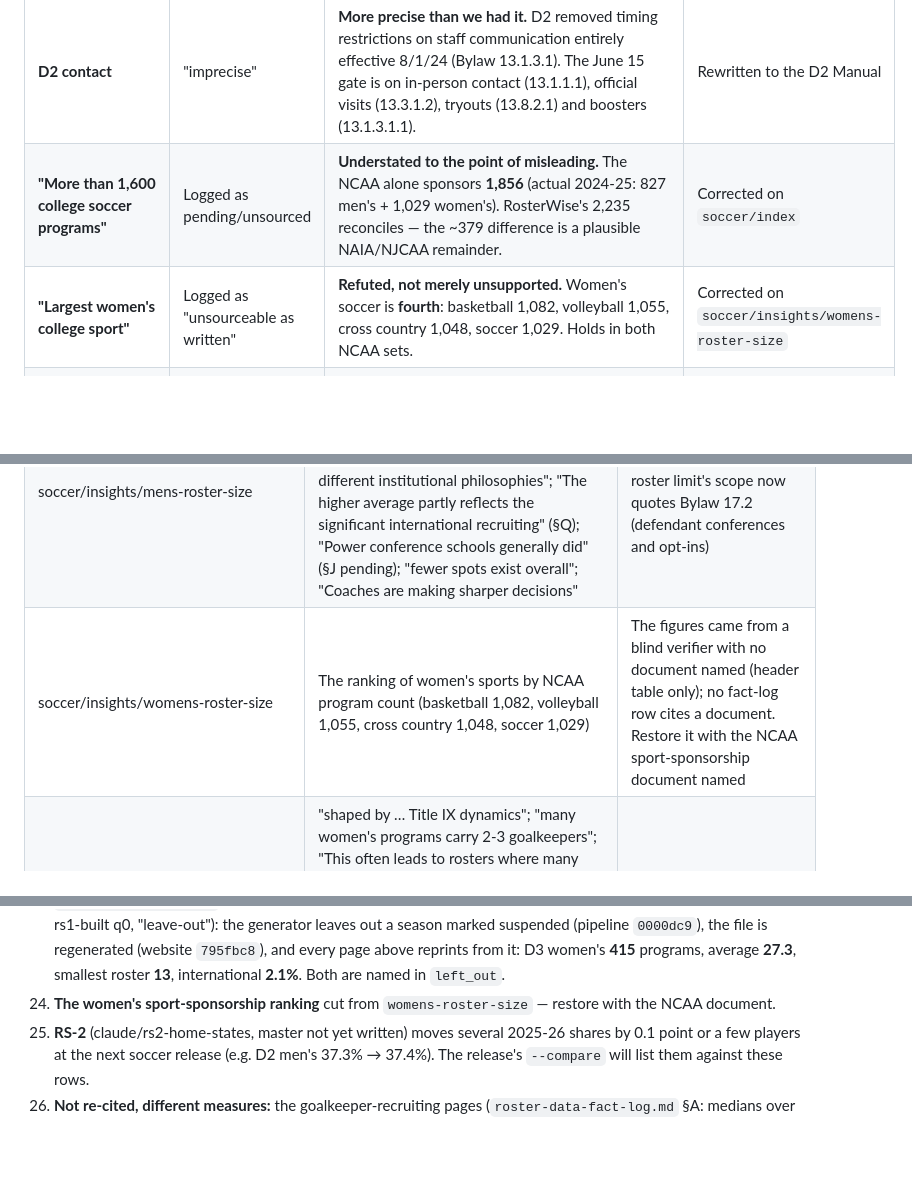
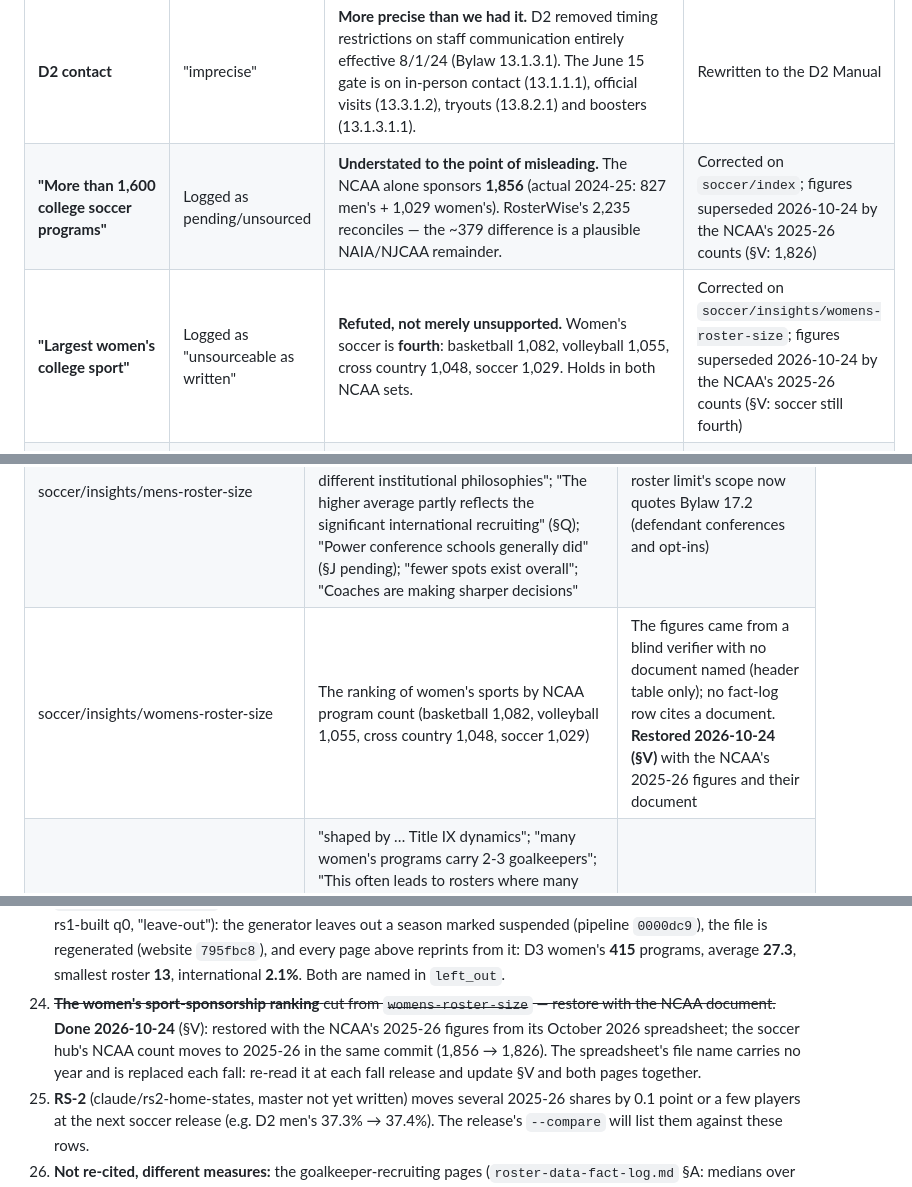
Before and after one commit to GrobeGames/rosterwise.app, a Markdown page: prototypes/research/soccer-fact-log.md, 3 parts joined by grey strips. GitHub-like rendering; blank space fills up the shorter version.

```diff
--- a/prototypes/research/soccer-fact-log.md
+++ b/prototypes/research/soccer-fact-log.md
@@ -71,8 +71,8 @@ kept as the audit trail, per §9's requirement not to quietly rewrite history.
 | **Unofficial visits** | Not identified as an error | **Two errors.** "At any time" is false for a visit with athletics-department involvement (Bylaw 13.7.1.1: August 1 of junior year), and the July signed-offer/deposit condition is **men's basketball only** (13.7.2.1; women's basketball narrower at 13.7.2.2). | New finding; both timeline pages corrected |
 | **ID-camp conversations** | Not identified at all | **New error.** Bylaw 13.12.1.5.1 IS the soccer rule and bars recruiting conversations at an institutional camp before **August 1 of junior year** — later than June 15. `soccer/womens/guide/id-camps` said the opposite. | New finding; both camp pages now quote the bylaw |
 | **D2 contact** | "imprecise" | **More precise than we had it.** D2 removed timing restrictions on staff communication entirely effective 8/1/24 (Bylaw 13.1.3.1). The June 15 gate is on in-person contact (13.1.1.1), official visits (13.3.1.2), tryouts (13.8.2.1) and boosters (13.1.3.1.1). | Rewritten to the D2 Manual |
-| **"More than 1,600 college soccer programs"** | Logged as pending/unsourced | **Understated to the point of misleading.** The NCAA alone sponsors **1,856** (actual 2024-25: 827 men's + 1,029 women's). RosterWise's 2,235 reconciles — the ~379 difference is a plausible NAIA/NJCAA remainder. | Corrected on `soccer/index` |
-| **"Largest women's college sport"** | Logged as "unsourceable as written" | **Refuted, not merely unsupported.** Women's soccer is **fourth**: basketball 1,082, volleyball 1,055, cross country 1,048, soccer 1,029. Holds in both NCAA sets. | Corrected on `soccer/insights/womens-roster-size` |
+| **"More than 1,600 college soccer programs"** | Logged as pending/unsourced | **Understated to the point of misleading.** The NCAA alone sponsors **1,856** (actual 2024-25: 827 men's + 1,029 women's). RosterWise's 2,235 reconciles — the ~379 difference is a plausible NAIA/NJCAA remainder. | Corrected on `soccer/index`; figures superseded 2026-10-24 by the NCAA's 2025-26 counts (§V: 1,826) |
+| **"Largest women's college sport"** | Logged as "unsourceable as written" | **Refuted, not merely unsupported.** Women's soccer is **fourth**: basketball 1,082, volleyball 1,055, cross country 1,048, soccer 1,029. Holds in both NCAA sets. | Corrected on `soccer/insights/womens-roster-size`; figures superseded 2026-10-24 by the NCAA's 2025-26 counts (§V: soccer still fourth) |
 | **Girls Academy founding** | Logged as an unresolved contradiction between two pages | **The 2017 version is affirmatively false.** It conflates U.S. Soccer's Girls' Development Academy (2017, shut down 15 April 2020) with Girls Academy, a separate independent league that began play in 2020. GA publishes no founding year. | Both women's pages now separate the two |
 | **ECNL founding history** | Logged as pending — "no history page found on theecnl.com" | **It exists.** A dated timeline at `theecnl.com/sports/2023/8/28/History.aspx?path=general`: ECNL formed **August 2009 with 40 founding clubs**; **ECNL Boys 2017 with 57 inaugural clubs**. | Now cited on both club-pathways pages |
 | **ODP 1977 / regions / age groups** | Logged as pending | **Found.** US Youth Soccer's 2019-20 annual report, p.16, quoted directly. Four regions East/Midwest/South/West (Region I-IV naming superseded). Age groups are **not** fixed nationally — USYS says they "may vary from state to state." | `soccer/guide/odp` corrected and sourced |
@@ -525,7 +525,7 @@ hand, so every row here is re-read when any id it names moves.
 | soccer/insights/division-by-numbers | "Many D3 conferences are deeply competitive"; "can be excellent"; NAIA "legitimate competitive traditions, good facilities, and strong coaching"; "a D1 program in a non-power conference operates in a very different world than a D1 program in the ACC" | Evaluative claims about programs and conferences (§4.1) |
 | soccer/insights/division-by-numbers, soccer/insights/mens-roster-size | Mercyhurst and New Haven roster sizes "58 and 46 (men's) / 49 and 36 (women's)"; "(NEC)" | Not in the stats file and not logged; the note now says only why they are left out |
 | soccer/insights/mens-roster-size | "most programs carry 3-4 goalkeepers"; "others carry 40+ players because the institution values participation and tuition-paying student-athletes"; "reflecting different institutional philosophies"; "The higher average partly reflects the significant international recruiting" (§Q); "Power conference schools generally did" (§J pending); "fewer spots exist overall"; "Coaches are making sharper decisions" | Distributional, causal or unsourced claims. The roster limit's scope now quotes Bylaw 17.2 (defendant conferences and opt-ins) |
-| soccer/insights/womens-roster-size | The ranking of women's sports by NCAA program count (basketball 1,082, volleyball 1,055, cross country 1,048, soccer 1,029) | The figures came from a blind verifier with no document named (header table only); no fact-log row cites a document. Restore it with the NCAA sport-sponsorship document named |
+| soccer/insights/womens-roster-size | The ranking of women's sports by NCAA program count (basketball 1,082, volleyball 1,055, cross country 1,048, soccer 1,029) | The figures came from a blind verifier with no document named (header table only); no fact-log row cites a document. **Restored 2026-10-24 (§V)** with the NCAA's 2025-26 figures and their document |
 | soccer/insights/womens-roster-size | "shaped by … Title IX dynamics"; "many women's programs carry 2-3 goalkeepers"; "This often leads to rosters where many players receive partial athletic aid"; "often at schools with strong academic profiles"; "reflects the wide diversity of NAIA institutions"; "strong NAIA options"; "without a roster cap" (D3; not logged) | Causal, distributional or unsourced claims |
 | soccer/insights/womens-international-conferences | The whole section "Why women's international composition is growing" (global growth, the scholarship draw, competitive pressure); "historically had lower"; D3 "attract international players through academic reputation … tend to be schools with strong international student recruitment"; NAIA "reflecting the NAIA's distinct institutional profile"; "Your athlete's visibility in that ecosystem carries more weight" | A growth claim with no time series behind it, and causal claims with no source (§3, §4.2) |
 | soccer/insights/mens-international-conferences | The whole section "What drives these patterns" (scholarship structure, conference competitiveness, academic profile, geography); "routinely outnumber"; D3 "come for the academic and cultural experience"; NAIA "has attracted strong international recruiting networks"; "the conference-level patterns are robust and directionally accurate" | Causal explanations with no source; the heading "D2 … highest international percentage across divisions" was false (NAIA is higher) and now reads "the highest international share in the NCAA" |
@@ -623,7 +646,10 @@ hand, so every row here is re-read when any id it names moves.
     (Scott, rs1-built q0, "leave-out"): the generator leaves out a season marked suspended (pipeline `0000dc9`),
     the file is regenerated (website `795fbc8`), and every page above reprints from it: D3 women's **415**
     programs, average **27.3**, smallest roster **13**, international **2.1%**. Both are named in `left_out`.
-24. **The women's sport-sponsorship ranking** cut from `womens-roster-size` — restore with the NCAA document.
+24. ~~**The women's sport-sponsorship ranking** cut from `womens-roster-size` — restore with the NCAA document.~~
+    **Done 2026-10-24** (§V): restored with the NCAA's 2025-26 figures from its October 2026 spreadsheet; the soccer
+    hub's NCAA count moves to 2025-26 in the same commit (1,856 → 1,826). The spreadsheet's file name carries no
+    year and is replaced each fall: re-read it at each fall release and update §V and both pages together.
 25. **RS-2** (claude/rs2-home-states, master not yet written) moves several 2025-26 shares by 0.1 point or a few
     players at the next soccer release (e.g. D2 men's 37.3% → 37.4%). The release's `--compare` will list them
     against these rows.
```
Also changed, not shown: other parts of prototypes/research/soccer-fact-log.md (+23 -0 lines), src/soccer/index.md (+4 -2 lines), 1 other file.
